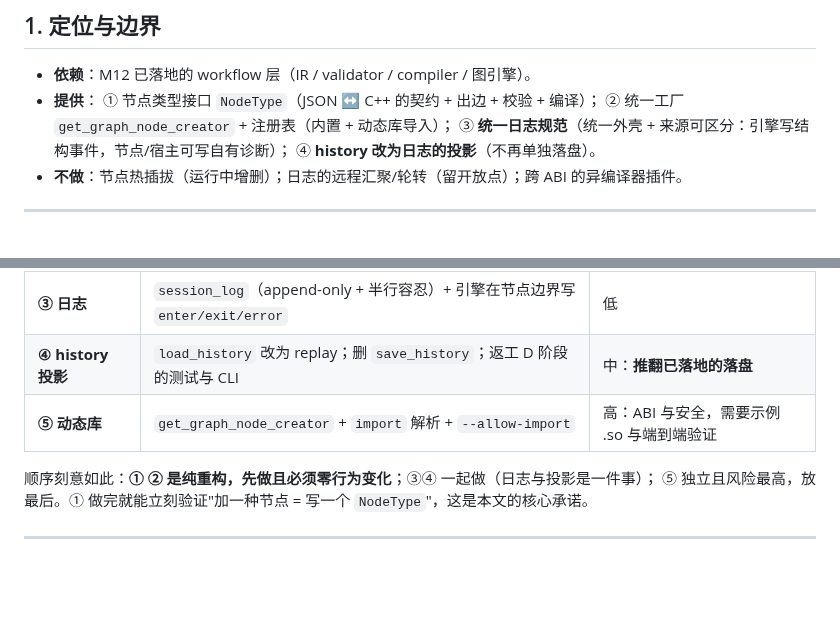
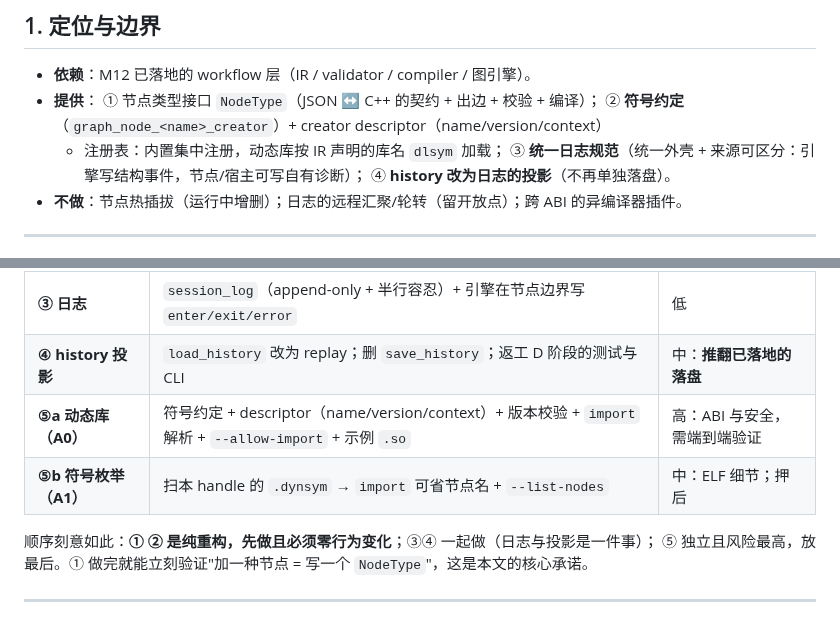
Before and after one commit to gonelikeclound/cppchain, a Markdown page: docs/02-arch-design/12-节点接口与注册表.md, 2 parts joined by grey strips. GitHub-like rendering; blank space fills up the shorter version.

```diff
--- a/docs/02-arch-design/12-节点接口与注册表.md
+++ b/docs/02-arch-design/12-节点接口与注册表.md
@@ -15,7 +15,8 @@
 - **依赖**：M12 已落地的 workflow 层（IR / validator / compiler / 图引擎）。
 - **提供**：
   ① 节点类型接口 `NodeType`（JSON ↔ C++ 的契约 + 出边 + 校验 + 编译）；
-  ② 统一工厂 `get_graph_node_creator` + 注册表（内置 + 动态库导入）；
+  ② **符号约定**（`graph_node_<name>_creator`）+ creator descriptor（name/version/context）
+     + 注册表：内置集中注册，动态库按 IR 声明的库名 `dlsym` 加载；
   ③ **统一日志规范**（统一外壳 + 来源可区分：引擎写结构事件，节点/宿主可写自有诊断）；
   ④ **history 改为日志的投影**（不再单独落盘）。
 - **不做**：节点热插拔（运行中增删）；日志的远程汇聚/轮转（留开放点）；跨 ABI 的异编译器插件。
@@ -340,7 +391,8 @@ history = 按 seq 依次 schema.apply(state, update) 之后，取 state.messages
 | **② 图规则通用化** | VG1/VG2/VG7/VG8 改为由 `edges()` 驱动，删掉 28 处 if 链 | 中：正负用例必须逐条仍绿 |
 | **③ 日志** | `session_log`（append-only + 半行容忍）+ 引擎在节点边界写 `enter/exit/error` | 低 |
 | **④ history 投影** | `load_history` 改为 replay；删 `save_history`；返工 D 阶段的测试与 CLI | 中：**推翻已落地的落盘** |
-| **⑤ 动态库** | `get_graph_node_creator` + `import` 解析 + `--allow-import` | 高：ABI 与安全，需要示例 .so 与端到端验证 |
+| **⑤a 动态库（A0）** | 符号约定 + descriptor（name/version/context）+ 版本校验 + `import` 解析 + `--allow-import` + 示例 `.so` | 高：ABI 与安全，需端到端验证 |
+| **⑤b 符号枚举（A1）** | 扫本 handle 的 `.dynsym` → `import` 可省节点名 + `--list-nodes` | 中：ELF 细节；押后 |
 
 顺序刻意如此：**① ② 是纯重构，先做且必须零行为变化**；③④ 一起做（日志与投影是一件事）；
 ⑤ 独立且风险最高，放最后。① 做完就能立刻验证"加一种节点 = 写一个 `NodeType`"，这是本文的核心承诺。
```
Also changed, not shown: other parts of docs/02-arch-design/12-节点接口与注册表.md (+77 -24 lines).
